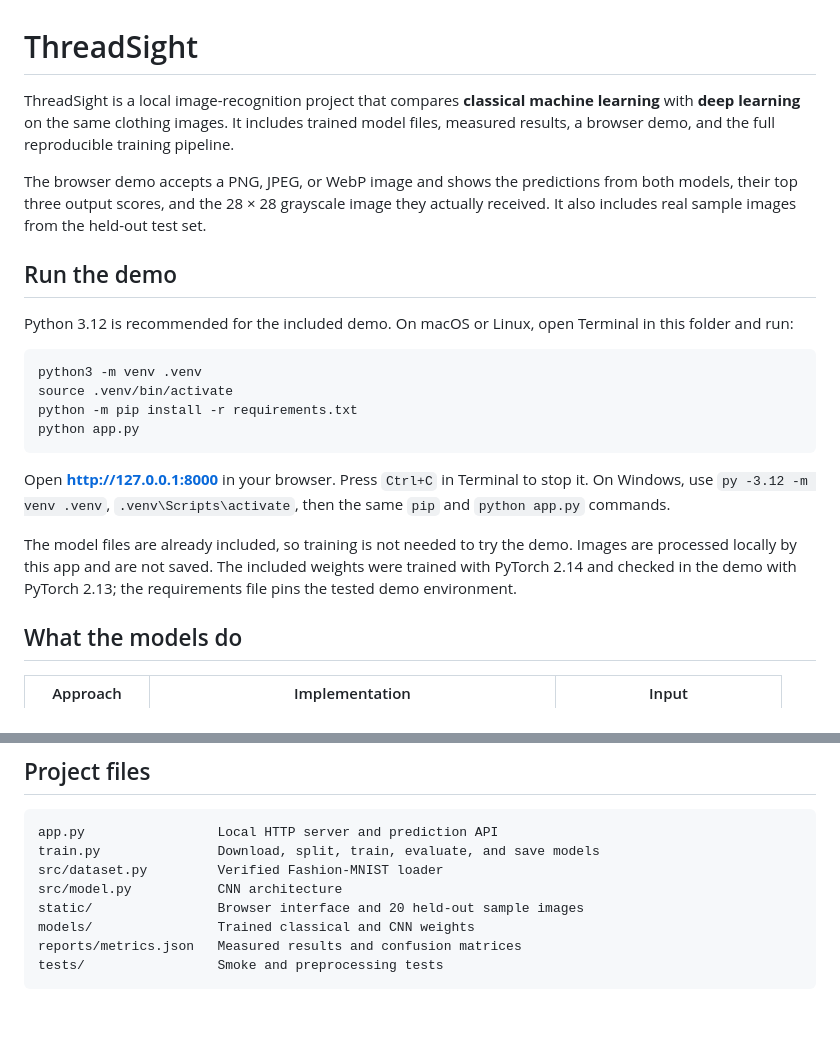
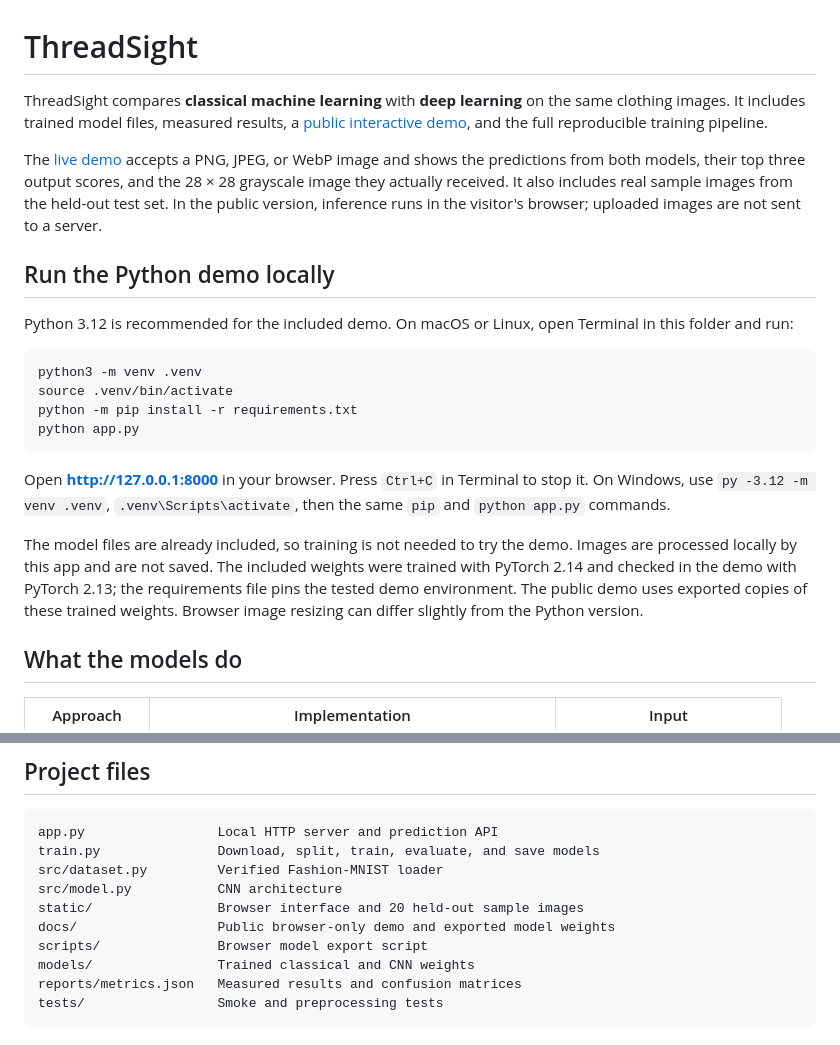
Before and after one commit to HazimAli07/threadsight-image-recognition, a Markdown page: README.md, 2 parts joined by grey strips. Drawn GitHub-style; blank space fills up the shorter version.

Commit message:
docs: link live ThreadSight demo

```diff
--- a/README.md
+++ b/README.md
@@ -1,10 +1,10 @@
 # ThreadSight
 
-ThreadSight is a local image-recognition project that compares **classical machine learning** with **deep learning** on the same clothing images. It includes trained model files, measured results, a browser demo, and the full reproducible training pipeline.
+ThreadSight compares **classical machine learning** with **deep learning** on the same clothing images. It includes trained model files, measured results, a [public interactive demo](https://hazimali07.github.io/threadsight-image-recognition/), and the full reproducible training pipeline.
 
-The browser demo accepts a PNG, JPEG, or WebP image and shows the predictions from both models, their top three output scores, and the 28 × 28 grayscale image they actually received. It also includes real sample images from the held-out test set.
+The [live demo](https://hazimali07.github.io/threadsight-image-recognition/) accepts a PNG, JPEG, or WebP image and shows the predictions from both models, their top three output scores, and the 28 × 28 grayscale image they actually received. It also includes real sample images from the held-out test set. In the public version, inference runs in the visitor's browser; uploaded images are not sent to a server.
 
-## Run the demo
+## Run the Python demo locally
 
 Python 3.12 is recommended for the included demo. On macOS or Linux, open Terminal in this folder and run:
 
@@ -17,7 +17,7 @@ python app.py
 
 Open **http://127.0.0.1:8000** in your browser. Press `Ctrl+C` in Terminal to stop it. On Windows, use `py -3.12 -m venv .venv`, `.venv\Scripts\activate`, then the same `pip` and `python app.py` commands.
 
-The model files are already included, so training is not needed to try the demo. Images are processed locally by this app and are not saved. The included weights were trained with PyTorch 2.14 and checked in the demo with PyTorch 2.13; the requirements file pins the tested demo environment.
+The model files are already included, so training is not needed to try the demo. Images are processed locally by this app and are not saved. The included weights were trained with PyTorch 2.14 and checked in the demo with PyTorch 2.13; the requirements file pins the tested demo environment. The public demo uses exported copies of these trained weights. Browser image resizing can differ slightly from the Python version.
 
 ## What the models do
 
@@ -48,6 +48,8 @@ train.py               Download, split, train, evaluate, and save models
 src/dataset.py         Verified Fashion-MNIST loader
 src/model.py           CNN architecture
 static/                Browser interface and 20 held-out sample images
+docs/                  Public browser-only demo and exported model weights
+scripts/               Browser model export script
 models/                Trained classical and CNN weights
 reports/metrics.json   Measured results and confusion matrices
 tests/                 Smoke and preprocessing tests
```
